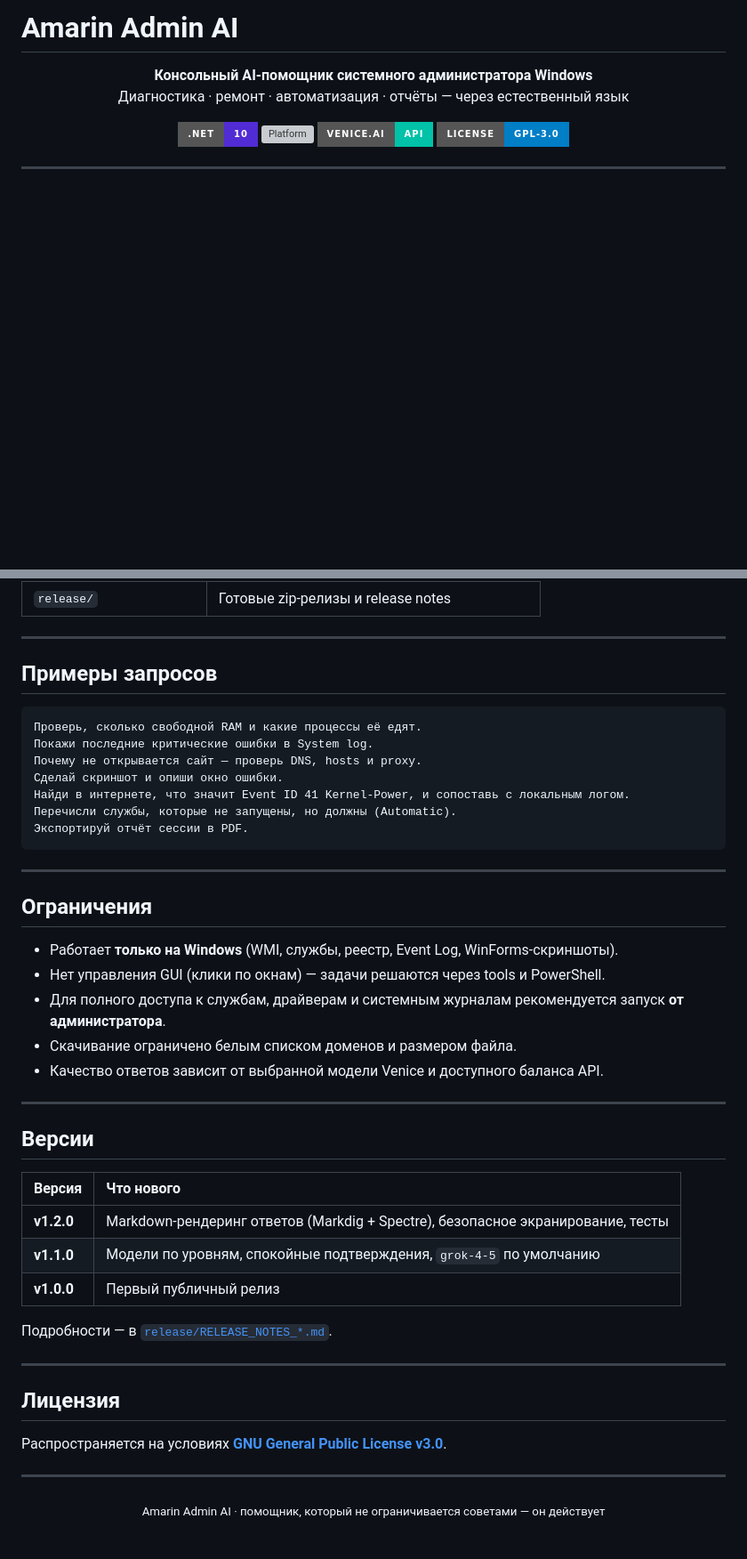
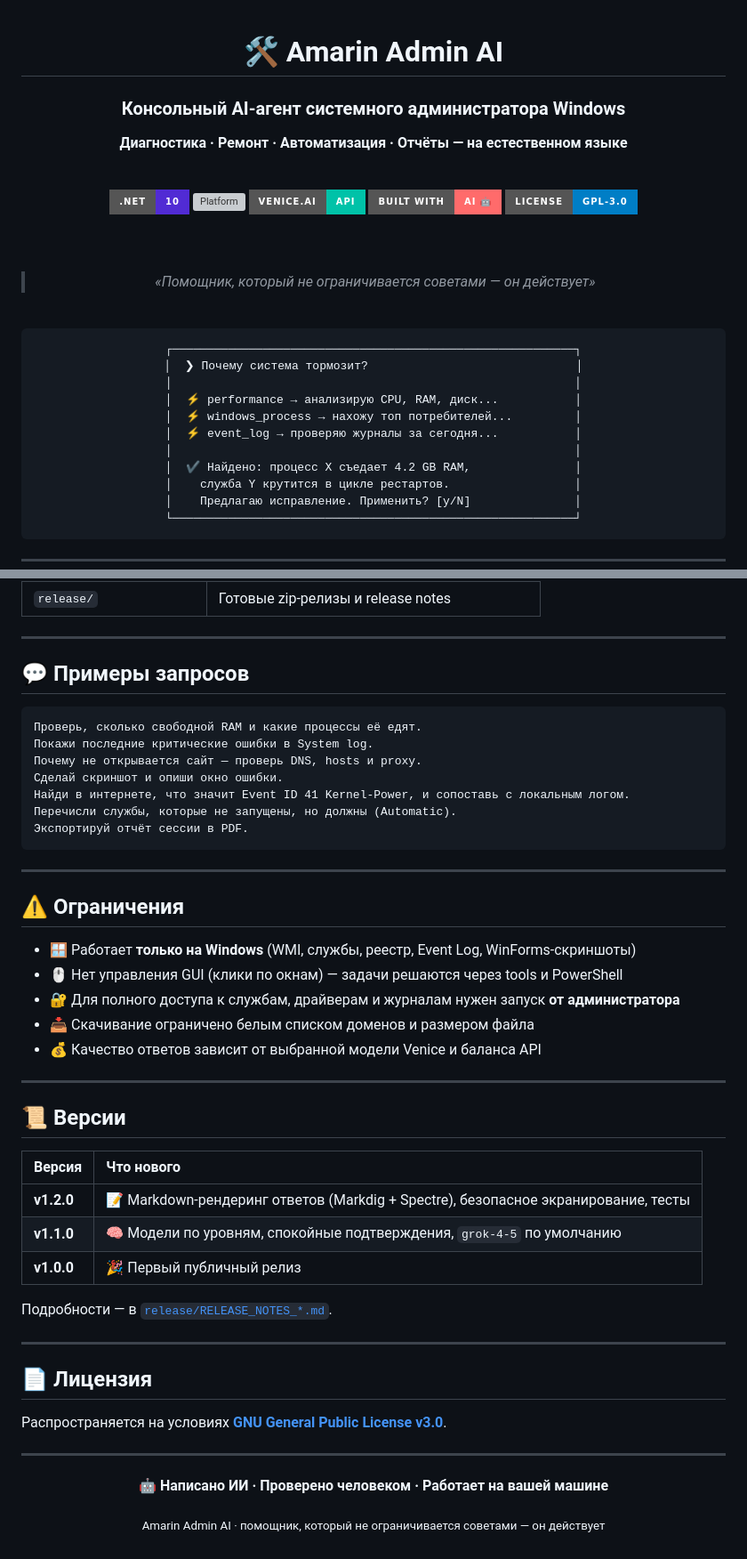
Before and after one commit to Qvisono/Amarin-Admin-AI, a Markdown page: README.md, 2 parts joined by grey strips. Shown at 89% size. Drawn GitHub-style; badges without logos; blank space fills up the shorter version; grey boxes are pictures that could not be loaded.

````diff
--- a/README.md
+++ b/README.md
@@ -1,13 +1,36 @@
-# Amarin Admin AI
+<div align="center">
 
-<p align="center">
-  <strong>Консольный AI-помощник системного администратора Windows</strong><br/>
-  Диагностика · ремонт · автоматизация · отчёты — через естественный язык
-</p>
+# 🛠️ Amarin Admin AI
 
-<p align="center">
-  <img alt=".NET" src="https://img.shields.io/badge/.NET-10-512BD4?style=for-the-badge&logo=dotnet&logoColor=white" />
-  <img alt="Platform" src="https://img.shields.io/badge/Windows-10%2F11%20x64-0078D6?style=for-the-badge&logo=windows&logoColor=white" />
-  <img alt="AI" src="https://img.shields.io/badge/Venice.ai-API-00C2A8?style=for-the-badge" />
-  <img alt="License" src="https://img.shields.io/badge/License-GPL--3.0-blue?style=for-the-badge" />
-</p>
+### Консольный AI-агент системного администратора Windows
+
+**Диагностика · Ремонт · Автоматизация · Отчёты — на естественном языке**
+
+<br/>
+
+<img alt=".NET" src="https://img.shields.io/badge/.NET-10-512BD4?style=for-the-badge&logo=dotnet&logoColor=white" />
+<img alt="Platform" src="https://img.shields.io/badge/Windows-10%20%2F%2011%20x64-0078D6?style=for-the-badge&logo=windows&logoColor=white" />
+<img alt="AI" src="https://img.shields.io/badge/Venice.ai-API-00C2A8?style=for-the-badge" />
+<img alt="Built with AI" src="https://img.shields.io/badge/Built%20with-AI%20%F0%9F%A4%96-FF6B6B?style=for-the-badge" />
+<img alt="License" src="https://img.shields.io/badge/License-GPL--3.0-blue?style=for-the-badge" />
+
+<br/><br/>
+
+> *«Помощник, который не ограничивается советами — он действует»*
+
+<br/>
+
+```
+┌──────────────────────────────────────────────────────────┐
+│  ❯ Почему система тормозит?                              │
+│                                                          │
+│  ⚡ performance → анализирую CPU, RAM, диск...           │
+│  ⚡ windows_process → нахожу топ потребителей...         │
+│  ⚡ event_log → проверяю журналы за сегодня...           │
+│                                                          │
+│  ✔ Найдено: процесс X съедает 4.2 GB RAM,               │
+│    служба Y крутится в цикле рестартов.                  │
+│    Предлагаю исправление. Применить? [y/N]               │
+└──────────────────────────────────────────────────────────┘
+```
+
@@ -276,7 +359,7 @@ dotnet test "Amarin.AdminAI.Tests/Amarin.AdminAI.Tests.csproj"
 
 ---
 
-## Примеры запросов
+## 💬 Примеры запросов
 
 ```text
 Проверь, сколько свободной RAM и какие процессы её едят.
@@ -290,34 +373,38 @@ dotnet test "Amarin.AdminAI.Tests/Amarin.AdminAI.Tests.csproj"
 
 ---
 
-## Ограничения
+## ⚠️ Ограничения
 
-- Работает **только на Windows** (WMI, службы, реестр, Event Log, WinForms-скриншоты).
-- Нет управления GUI (клики по окнам) — задачи решаются через tools и PowerShell.
-- Для полного доступа к службам, драйверам и системным журналам рекомендуется запуск **от администратора**.
-- Скачивание ограничено белым списком доменов и размером файла.
-- Качество ответов зависит от выбранной модели Venice и доступного баланса API.
+- 🪟 Работает **только на Windows** (WMI, службы, реестр, Event Log, WinForms-скриншоты)
+- 🖱️ Нет управления GUI (клики по окнам) — задачи решаются через tools и PowerShell
+- 🔐 Для полного доступа к службам, драйверам и журналам нужен запуск **от администратора**
+- 📥 Скачивание ограничено белым списком доменов и размером файла
+- 💰 Качество ответов зависит от выбранной модели Venice и баланса API
 
 ---
 
-## Версии
+## 📜 Версии
 
 | Версия | Что нового |
 |:-------|:-----------|
-| **v1.2.0** | Markdown-рендеринг ответов (Markdig + Spectre), безопасное экранирование, тесты |
-| **v1.1.0** | Модели по уровням, спокойные подтверждения, `grok-4-5` по умолчанию |
-| **v1.0.0** | Первый публичный релиз |
+| **v1.2.0** | 📝 Markdown-рендеринг ответов (Markdig + Spectre), безопасное экранирование, тесты |
+| **v1.1.0** | 🧠 Модели по уровням, спокойные подтверждения, `grok-4-5` по умолчанию |
+| **v1.0.0** | 🎉 Первый публичный релиз |
 
 Подробности — в [`release/RELEASE_NOTES_*.md`](release/).
 
 ---
 
-## Лицензия
+## 📄 Лицензия
 
 Распространяется на условиях **[GNU General Public License v3.0](LICENSE.txt)**.
 
 ---
 
-<p align="center">
-  <sub>Amarin Admin AI · помощник, который не ограничивается советами — он действует</sub>
-</p>
+<div align="center">
+
+**🤖 Написано ИИ · Проверено человеком · Работает на вашей машине**
+
+<sub>Amarin Admin AI · помощник, который не ограничивается советами — он действует</sub>
+
+</div>
````
Also changed, not shown: other parts of README.md (+121 -61 lines).
